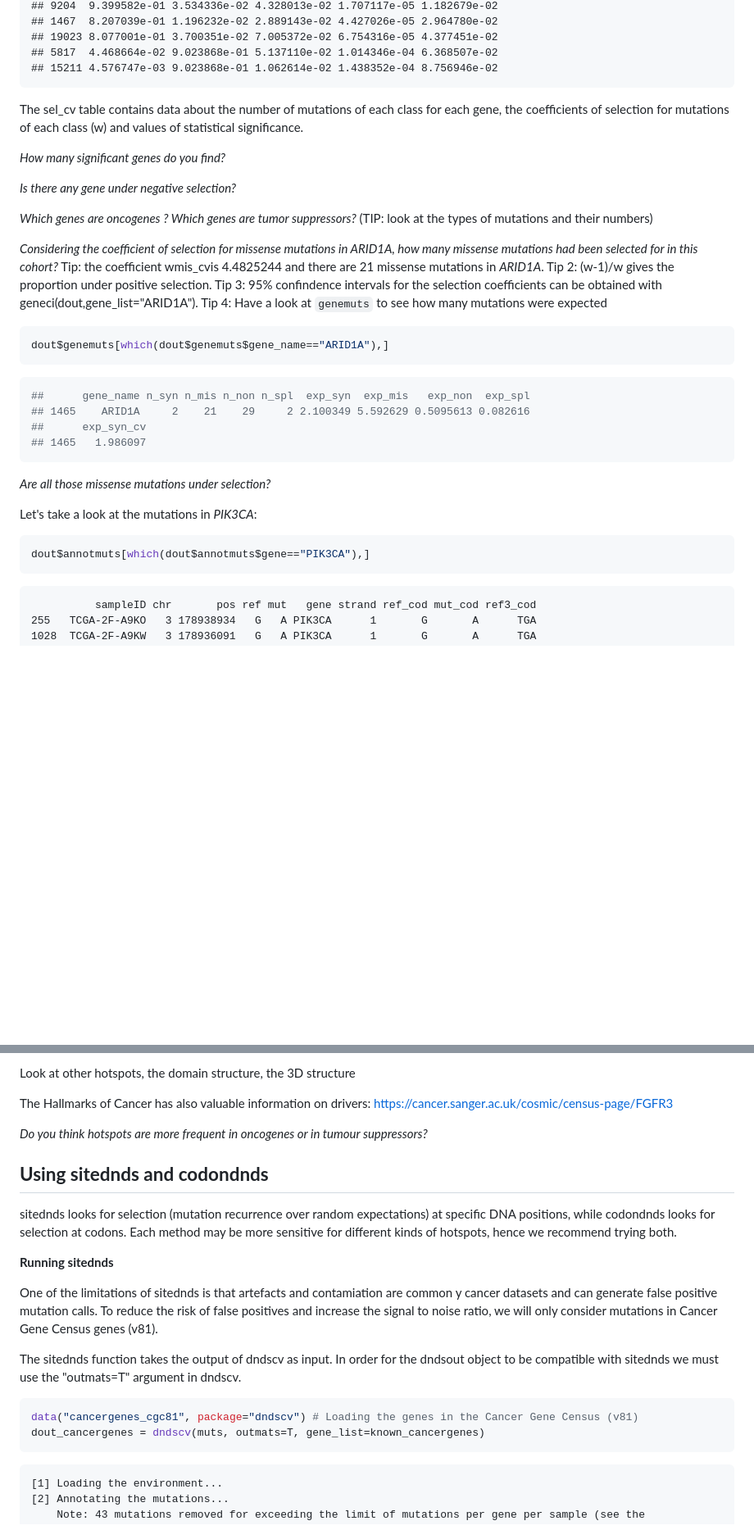
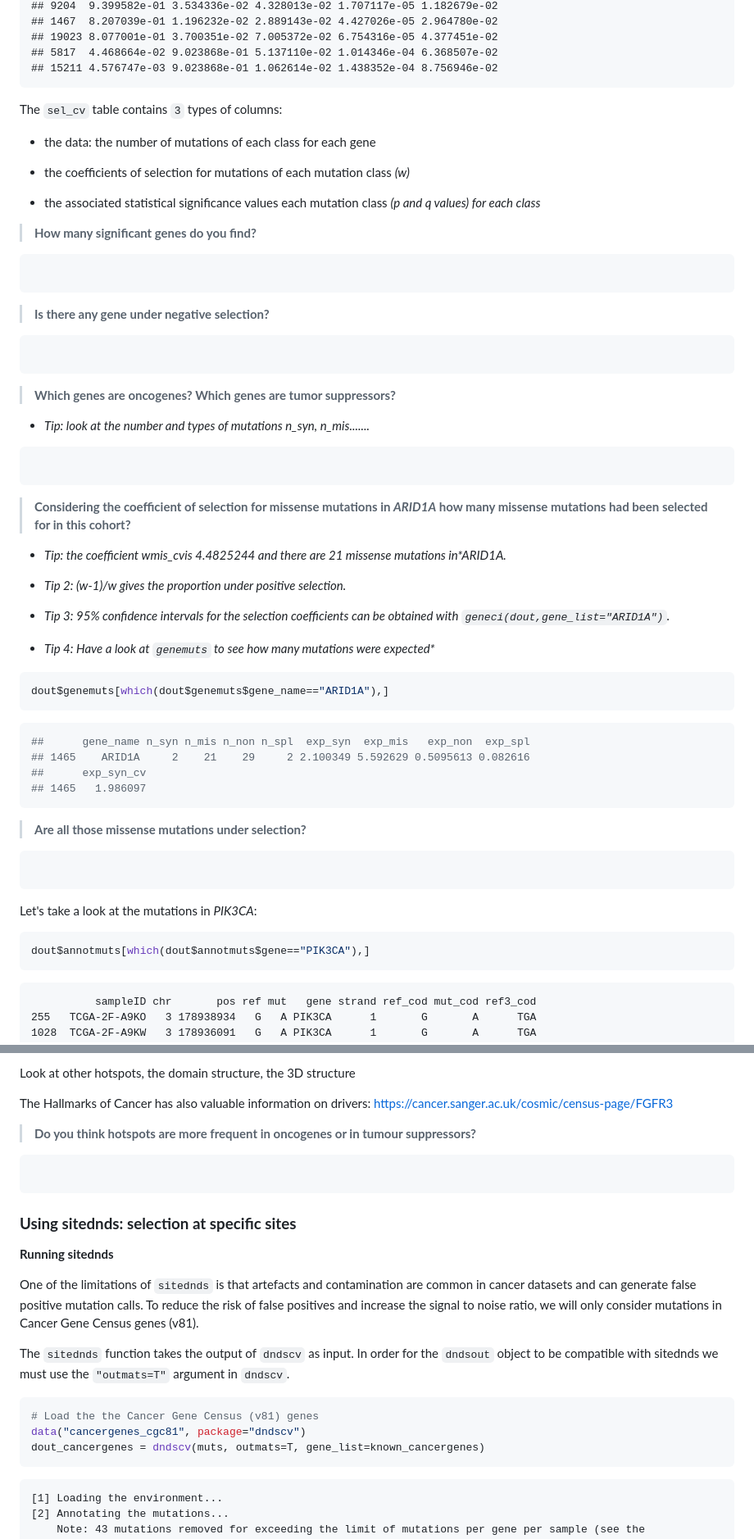
Before and after one commit to WCSCourses/Cancer_Genome_Analysis23, a Markdown page: Modules/Driver_detection/Driver_detection_dndscv_2023.md, 2 parts joined by grey strips. Shown: that part at 82% size. Drawn GitHub-style; blank space fills up the shorter version.

````diff
--- a/Modules/Driver_detection/Driver_detection_dndscv_2023.md
+++ b/Modules/Driver_detection/Driver_detection_dndscv_2023.md
@@ -234,34 +299,71 @@ dout$sel_cv[which(dout$sel_cv$qglobal_cv<0.1),]
 ## 5817  4.468664e-02 9.023868e-01 5.137110e-02 1.014346e-04 6.368507e-02
 ## 15211 4.576747e-03 9.023868e-01 1.062614e-02 1.438352e-04 8.756946e-02
 ```
-The sel_cv table contains data about the number of mutations of each class for each gene, the coefficients of selection for mutations of each class (w) and values of statistical significance.
 
-*How many significant genes do you find?*
+The `sel_cv` table contains `3` types of columns:
 
-*Is there any gene under negative selection?*
+-   the data: the number of mutations of each class for each gene
 
-*Which genes are oncogenes ? Which genes are tumor suppressors?* (TIP: look at the types of mutations and their numbers)
+-   the coefficients of selection for mutations of each mutation class
+    *(w)*
 
-*Considering the coefficient of selection for missense mutations in *ARID1A*, how many missense mutations had been selected for in this cohort?*
-Tip: the coefficient wmis_cvis 4.4825244 and there are 21 missense mutations in *ARID1A*.
-Tip 2: (w-1)/w gives the proportion under positive selection. Tip 3: 95% confindence intervals for the selection coefficients can be obtained with geneci(dout,gene_list="ARID1A").
-Tip 4: Have a look at `genemuts` to see how many mutations were expected
-```R
+-   the associated statistical significance values each mutation class
+    *(p and q values) for each class*
+
+> **How many significant genes do you find?**
+
+```
+```
+
+> **Is there any gene under negative selection?**
+
+```
+```
+
+> **Which genes are oncogenes? Which genes are tumor suppressors?**
+
+-   *Tip: look at the number and types of mutations n_syn, n_mis.......*
+
+```
+```
+
+> **Considering the coefficient of selection for missense mutations in
+> *ARID1A* how many missense mutations had been selected for in this
+> cohort?**
+
+-   *Tip: the coefficient wmis_cvis 4.4825244 and there are 21 missense
+    mutations in\*ARID1A.*
+
+-   *Tip 2: (w-1)/w gives the proportion under positive selection.*
+
+-   *Tip 3: 95% confidence intervals for the selection coefficients can
+    be obtained with `geneci(dout,gene_list="ARID1A")`.*
+
+-   *Tip 4: Have a look at `genemuts` to see how many mutations were
+    expected\**
+
+``` r
 dout$genemuts[which(dout$genemuts$gene_name=="ARID1A"),]
 ```
-```R
+
+``` r
 ##      gene_name n_syn n_mis n_non n_spl  exp_syn  exp_mis   exp_non  exp_spl
 ## 1465    ARID1A     2    21    29     2 2.100349 5.592629 0.5095613 0.082616
 ##      exp_syn_cv
 ## 1465   1.986097
 ```
-*Are all those missense mutations under selection?*
+
+> **Are all those missense mutations under selection?**
+
+```
+```
 
 Let's take a look at the mutations in *PIK3CA*:
 
-```R
+``` r
 dout$annotmuts[which(dout$annotmuts$gene=="PIK3CA"),]
 ```
+
 ```
           sampleID chr       pos ref mut   gene strand ref_cod mut_cod ref3_cod
 255   TCGA-2F-A9KO   3 178938934   G   A PIK3CA      1       G       A      TGA
@@ -440,24 +569,35 @@ FGFR3 https://cancer.sanger.ac.uk/cosmic/gene/analysis?ln=FGFR3
 
 Look at other hotspots, the domain structure, the 3D structure
 
-The Hallmarks of Cancer has also valuable information on drivers: https://cancer.sanger.ac.uk/cosmic/census-page/FGFR3
+The Hallmarks of Cancer has also valuable information on drivers:
+<https://cancer.sanger.ac.uk/cosmic/census-page/FGFR3>
 
-*Do you think hotspots are more frequent in oncogenes or in tumour suppressors?*
+> **Do you think hotspots are more frequent in oncogenes or in tumour
+> suppressors?**
 
-## **Using sitednds and codondnds**
+```
+```
 
-sitednds looks for selection (mutation recurrence over random expectations) at specific DNA positions, while codondnds looks for selection at codons. Each method may be more sensitive for different kinds of hotspots, hence we recommend trying both.
+### **Using sitednds: selection at specific sites**
 
 **Running sitednds**
 
-One of the limitations of sitednds is that artefacts and contamiation are common y cancer datasets and can generate false positive mutation calls. To reduce the risk of false positives and increase the signal to noise ratio, we will only consider mutations in Cancer Gene Census genes (v81).
+One of the limitations of `sitednds` is that artefacts and contamination
+are common in cancer datasets and can generate false positive mutation
+calls. To reduce the risk of false positives and increase the signal to
+noise ratio, we will only consider mutations in Cancer Gene Census genes
+(v81).
 
-The sitednds function takes the output of dndscv as input. In order for the dndsout object to be compatible with sitednds we must use the "outmats=T" argument in dndscv.
+The `sitednds` function takes the output of `dndscv` as input. In order
+for the `dndsout` object to be compatible with sitednds we must use the
+`"outmats=T"` argument in `dndscv`.
 
-```R
-data("cancergenes_cgc81", package="dndscv") # Loading the genes in the Cancer Gene Census (v81)
+``` r
+# Load the the Cancer Gene Census (v81) genes
+data("cancergenes_cgc81", package="dndscv")
 dout_cancergenes = dndscv(muts, outmats=T, gene_list=known_cancergenes)
 ```
+
 ```
 [1] Loading the environment...
 [2] Annotating the mutations...
````
Also changed, not shown: other parts of Modules/Driver_detection/Driver_detection_dndscv_2023.md (+220 -87 lines).
